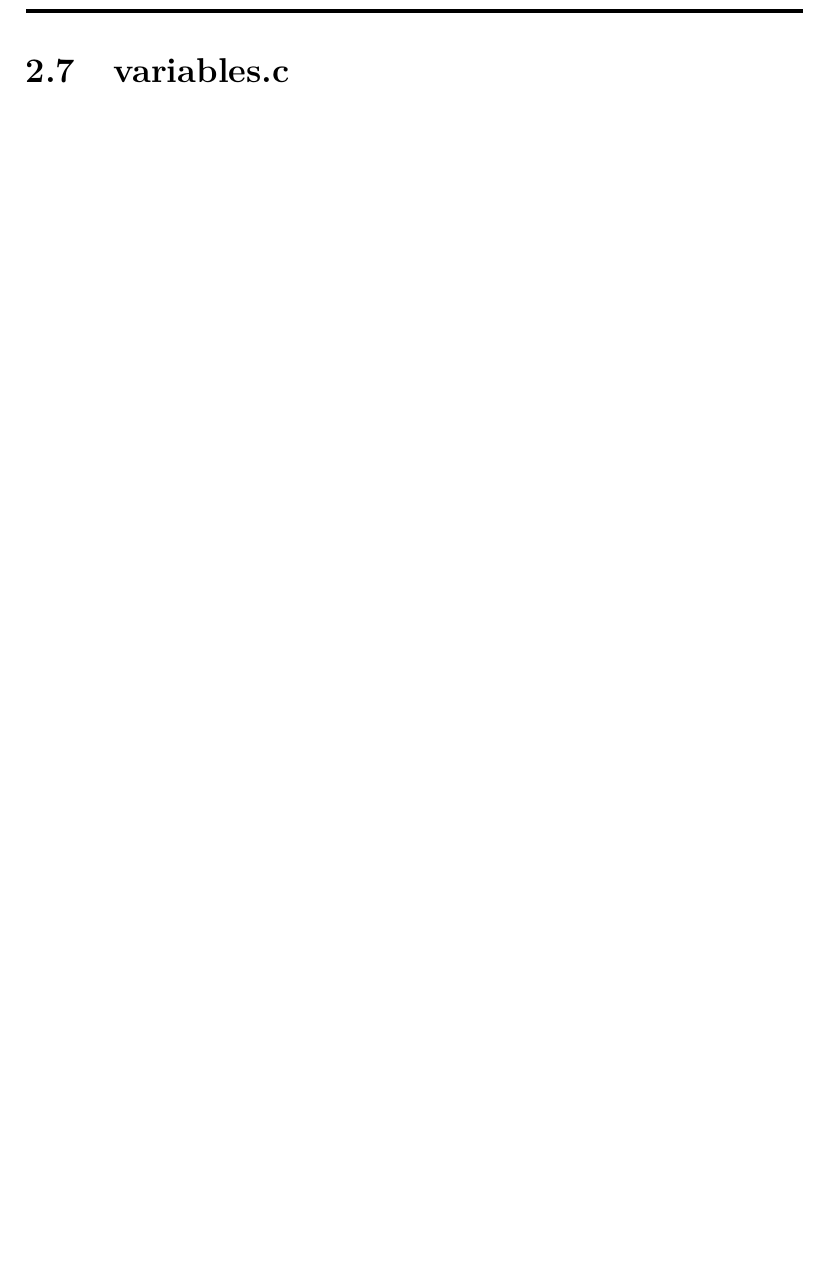
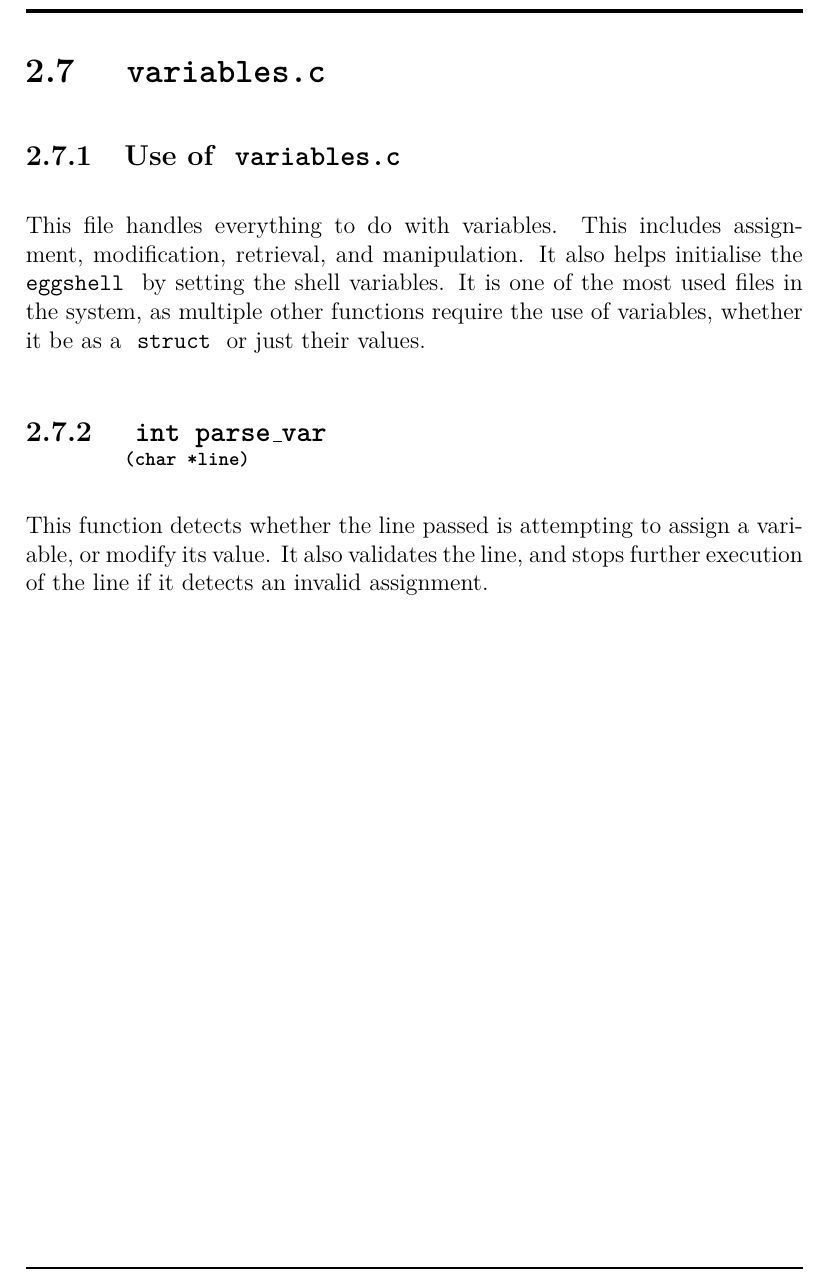
Before and after one commit to Calmynt/eggshell, a LaTeX document (documentation/osreport.tex): part of page 25 of 25, cut so that both start at the same text, the shorter picture padded with empty space. Compiled offline with pdfLaTeX.

Commit message:
Update parse var

```diff
--- a/documentation/osreport.tex
+++ b/documentation/osreport.tex
@@ -703,5 +703,19 @@
 
                 \clearpage
 
-        \section{variables.c}
+        \section{\tx{variables.c}}
+            \subsection{Use of \tx{variables.c}}
+                This file handles everything to do with variables.
+                This includes assignment, modification, retrieval,
+                and manipulation. It also helps initialise the
+                \tx{eggshell} by setting the shell variables.
+                It is one of the most used files in the system, as
+                multiple other functions require the use of variables,
+                whether it be as a \tx{struct} or just their values.
+
+            \mysubsect{\tx{int parse\_var}}{\tx{(char *line)}}
+                This function detects whether the line passed is
+                attempting to assign a variable, or modify its value.
+                It also validates the line, and stops further execution
+                of the line if it detects an invalid assignment.
 \end{document}
```
Also changed, not shown: 2 other files.
